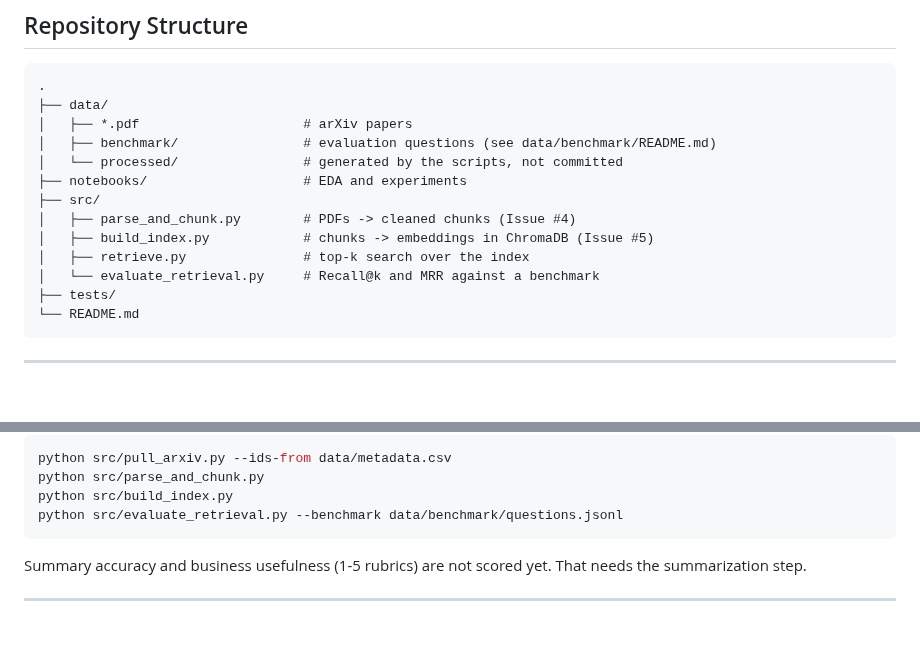
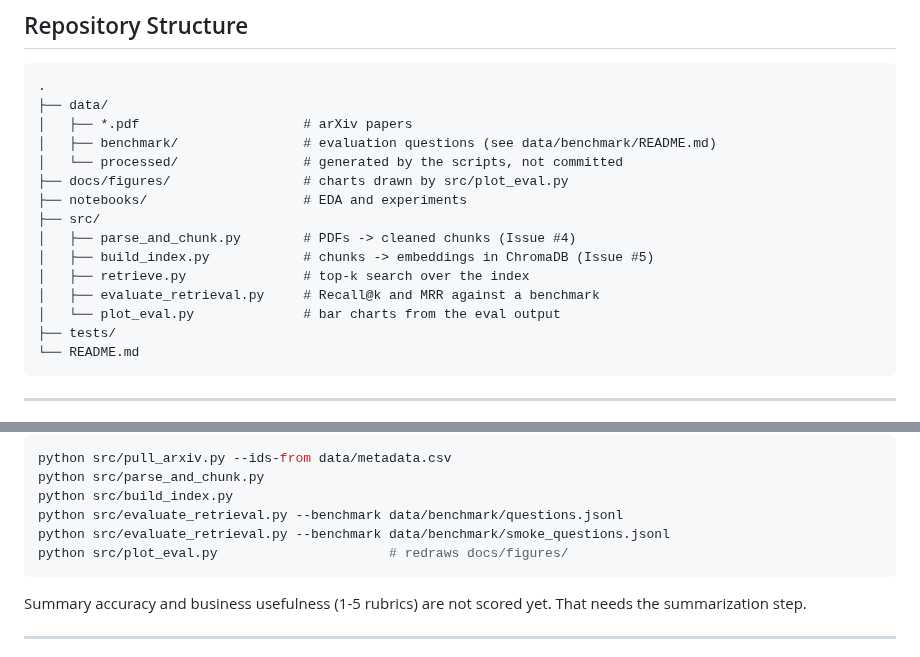
Before and after one commit to Break-Through-Tech/KPMG-1G-ai-research-intelligence-agent-for-business-insight-translation, a Markdown page: README.md, 2 parts joined by grey strips. GitHub-like rendering; blank space fills up the shorter version.

````diff
--- a/README.md
+++ b/README.md
@@ -65,12 +65,14 @@ Tasks are tracked as GitHub Issues against the matching Milestone and on our
 │   ├── *.pdf                     # arXiv papers
 │   ├── benchmark/                # evaluation questions (see data/benchmark/README.md)
 │   └── processed/                # generated by the scripts, not committed
+├── docs/figures/                 # charts drawn by src/plot_eval.py
 ├── notebooks/                    # EDA and experiments
 ├── src/
 │   ├── parse_and_chunk.py        # PDFs -> cleaned chunks (Issue #4)
 │   ├── build_index.py            # chunks -> embeddings in ChromaDB (Issue #5)
 │   ├── retrieve.py               # top-k search over the index
-│   └── evaluate_retrieval.py     # Recall@k and MRR against a benchmark
+│   ├── evaluate_retrieval.py     # Recall@k and MRR against a benchmark
+│   └── plot_eval.py              # bar charts from the eval output
 ├── tests/
 └── README.md
 ```
@@ -189,6 +198,8 @@ python src/pull_arxiv.py --ids-from data/metadata.csv
 python src/parse_and_chunk.py
 python src/build_index.py
 python src/evaluate_retrieval.py --benchmark data/benchmark/questions.jsonl
+python src/evaluate_retrieval.py --benchmark data/benchmark/smoke_questions.jsonl
+python src/plot_eval.py                      # redraws docs/figures/
 ```
 
 Summary accuracy and business usefulness (1-5 rubrics) are not scored yet. That needs the
````
Also changed, not shown: other parts of README.md (+8 -1 lines), docs/figures/first_correct_rank.png (added), docs/figures/retrieval_scores.png (added), 3 other files.
